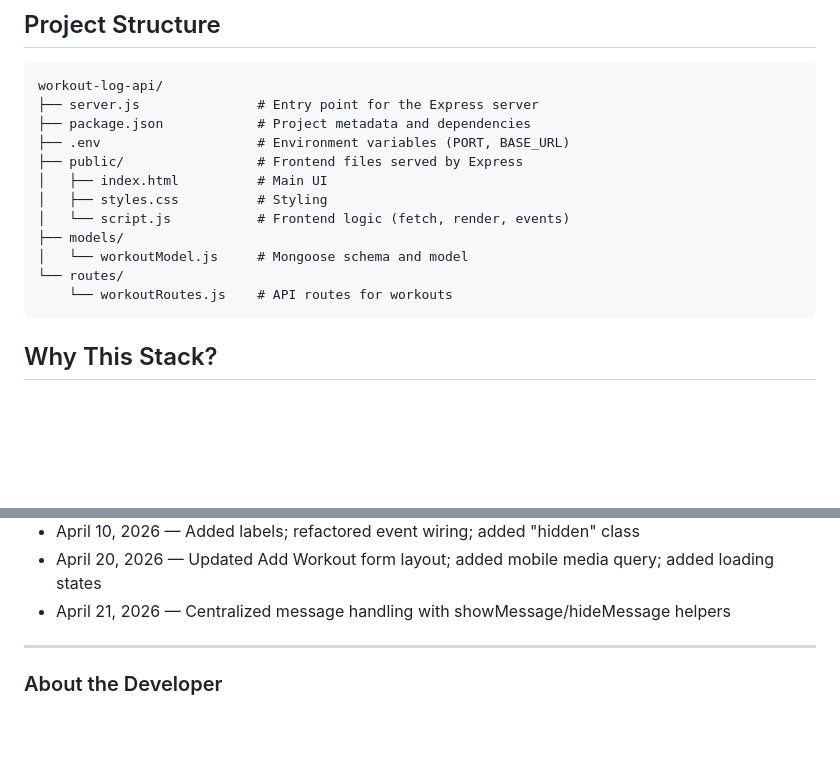
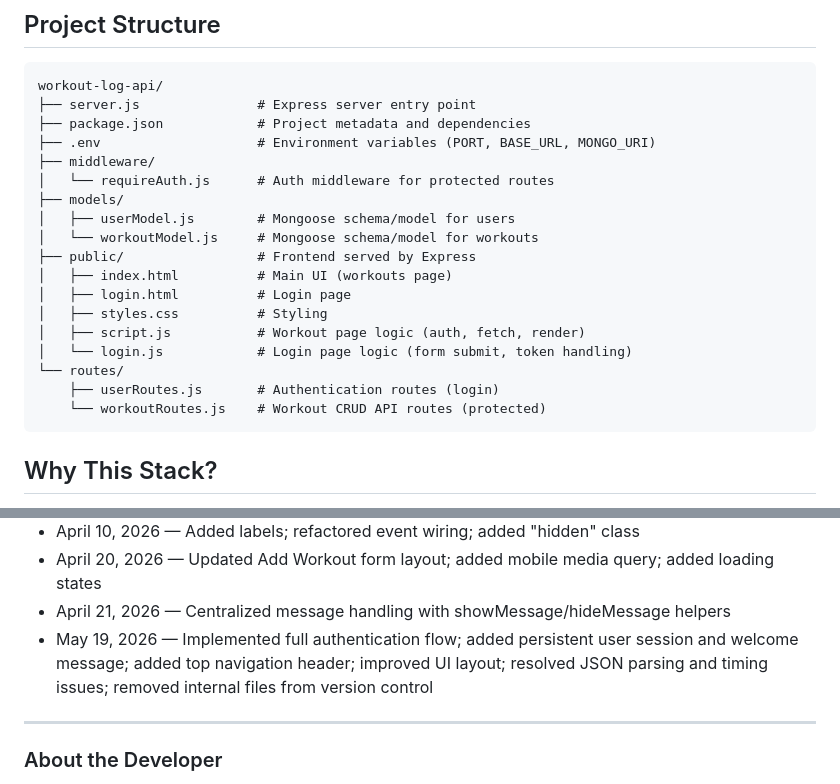
Before and after one commit to ORandoNat/workout-log-api, a Markdown page: README.md, 2 parts joined by grey strips. Drawn GitHub-style; blank space fills up the shorter version.

Commit message:
Revise README.md for project structure clarity
Updated project structure in README to reflect new files and organization.

````diff
--- a/README.md
+++ b/README.md
@@ -29,17 +29,23 @@ This app is a simple workout log designed to help you track your fitness progres
 
 ```
 workout-log-api/
-├── server.js               # Entry point for the Express server
+├── server.js               # Express server entry point
 ├── package.json            # Project metadata and dependencies
-├── .env                    # Environment variables (PORT, BASE_URL)
-├── public/                 # Frontend files served by Express
-│   ├── index.html          # Main UI
+├── .env                    # Environment variables (PORT, BASE_URL, MONGO_URI)
+├── middleware/
+│   └── requireAuth.js      # Auth middleware for protected routes
+├── models/
+│   ├── userModel.js        # Mongoose schema/model for users
+│   └── workoutModel.js     # Mongoose schema/model for workouts
+├── public/                 # Frontend served by Express
+│   ├── index.html          # Main UI (workouts page)
+│   ├── login.html          # Login page
 │   ├── styles.css          # Styling
-│   └── script.js           # Frontend logic (fetch, render, events)
-├── models/
-│   └── workoutModel.js     # Mongoose schema and model
+│   ├── script.js           # Workout page logic (auth, fetch, render)
+│   └── login.js            # Login page logic (form submit, token handling)
 └── routes/
-    └── workoutRoutes.js    # API routes for workouts
+    ├── userRoutes.js       # Authentication routes (login)
+    └── workoutRoutes.js    # Workout CRUD API routes (protected)
 ```
 
 ## Why This Stack?
@@ -176,6 +182,8 @@ UI previews coming soon (workout list, add/edit forms, and notes section).
 - April 10, 2026 — Added labels; refactored event wiring; added "hidden" class
 - April 20, 2026 — Updated Add Workout form layout; added mobile media query; added loading states
 - April 21, 2026 — Centralized message handling with showMessage/hideMessage helpers
+- May 19, 2026 — Implemented full authentication flow; added persistent user session and welcome message; added top navigation header; improved UI layout; resolved JSON parsing and timing issues; removed internal files from version control
+
 
 ---
 ### About the Developer
````
